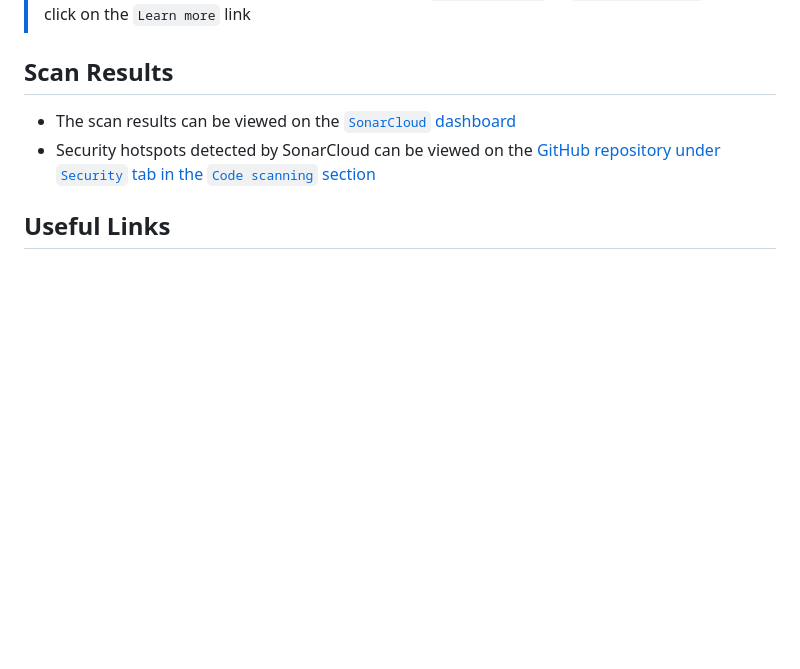
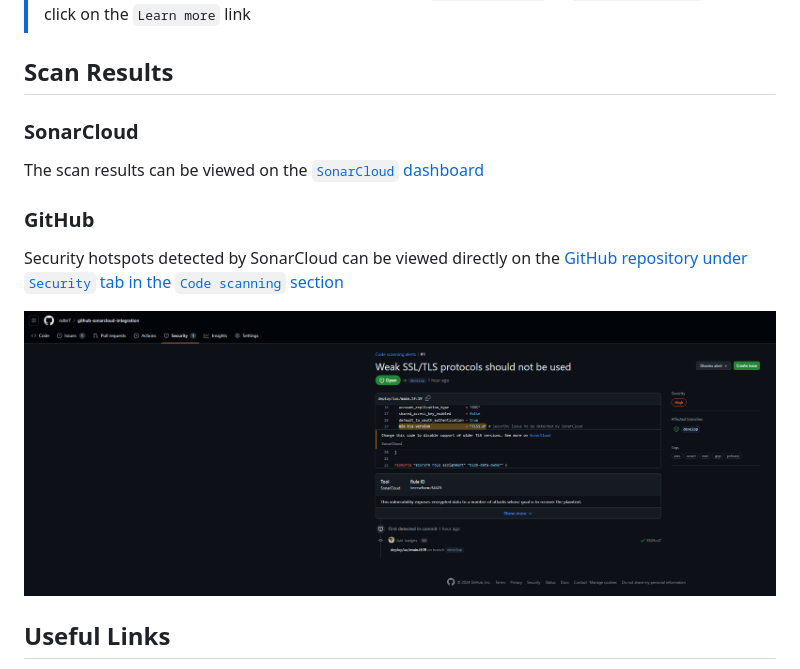
Before and after one commit to rufer7/github-sonarcloud-integration, a Markdown page: README.md, the part around the change. GitHub-like rendering; pictures changed too: assets/code-scanning-alert.png (added); blank space fills up the shorter version.

Commit message:
Add screenshot

```diff
--- a/README.md
+++ b/README.md
@@ -37,8 +37,15 @@ Scan GitHub repository with SonarCloud
 
 ## Scan Results
 
-- The scan results can be viewed on the [`SonarCloud` dashboard](https://sonarcloud.io/summary/overall?id=rufer7_github-sonarcloud-integration)
-- Security hotspots detected by SonarCloud can be viewed on the [GitHub repository under `Security` tab in the `Code scanning` section](https://github.com/rufer7/github-sonarcloud-integration/security/code-scanning)
+### SonarCloud
+
+The scan results can be viewed on the [`SonarCloud` dashboard](https://sonarcloud.io/summary/overall?id=rufer7_github-sonarcloud-integration)
+
+### GitHub
+
+Security hotspots detected by SonarCloud can be viewed directly on the [GitHub repository under `Security` tab in the `Code scanning` section](https://github.com/rufer7/github-sonarcloud-integration/security/code-scanning)
+
+![Code scanning alert](./assets/code-scanning-alert.png)
 
 ## Useful Links
 
```
